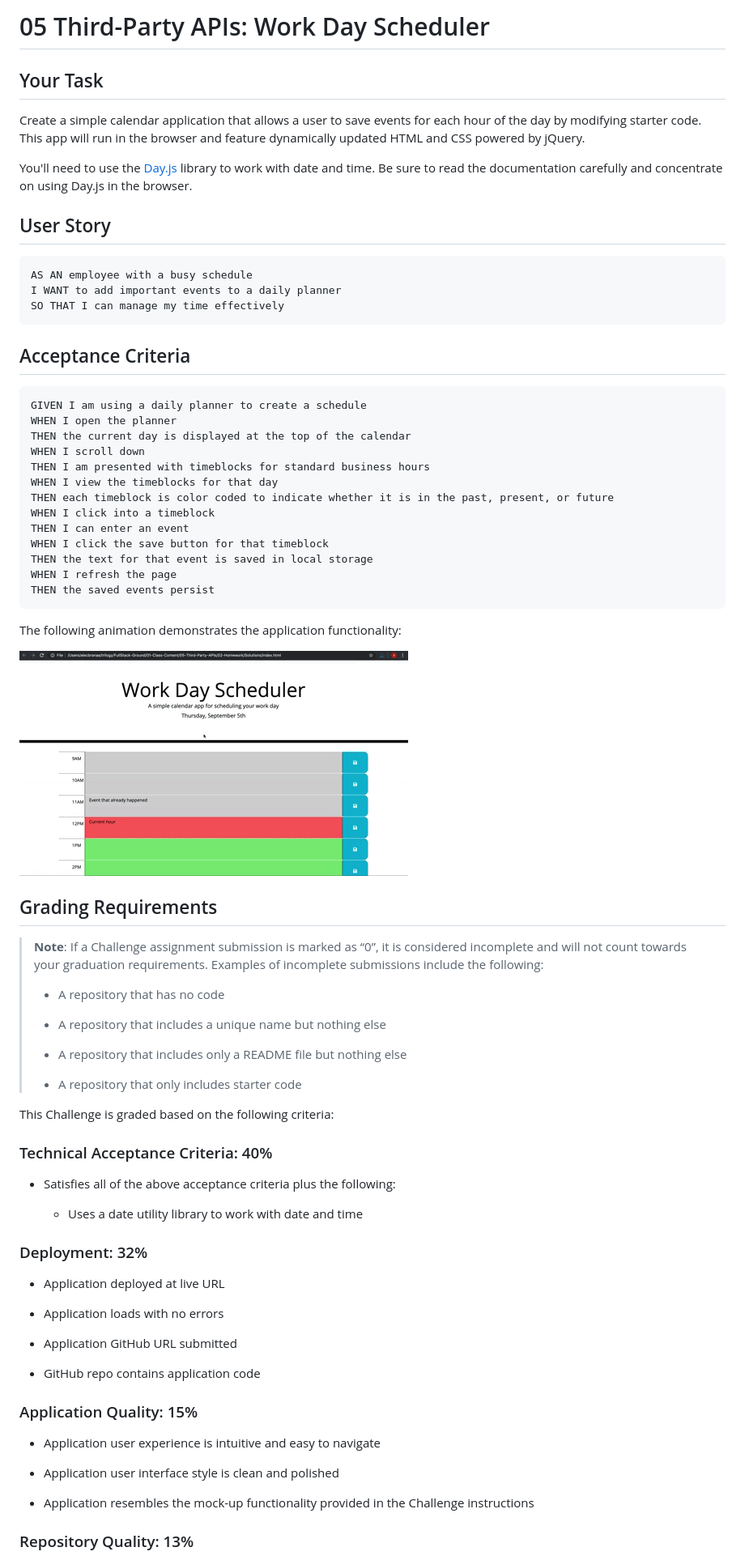
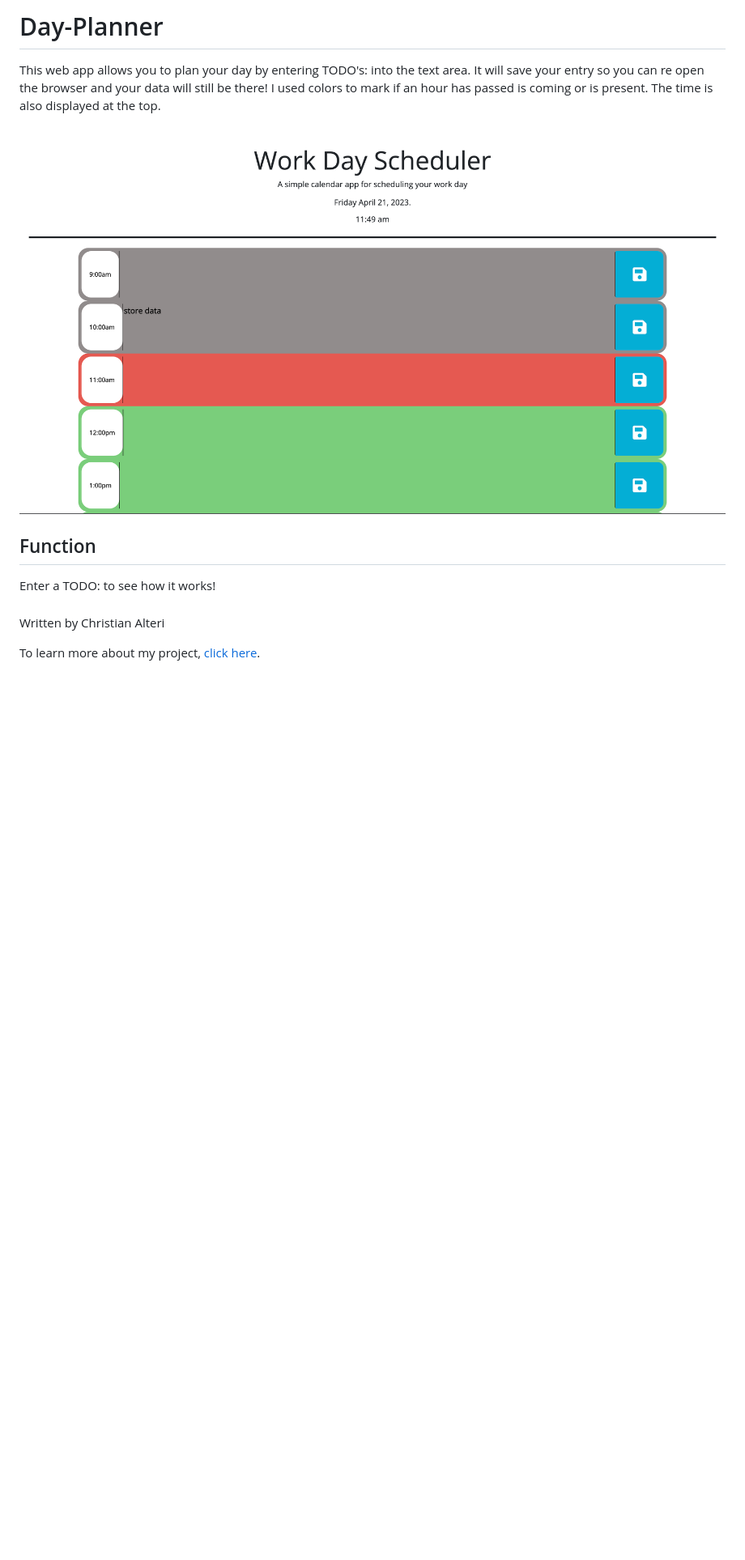
Before and after one commit to ChristianAlteri/Day-Planner, a Markdown page: README.md, the part around the change printed below. Shown: that part at 81% size. Drawn GitHub-style; pictures changed too: Assets/05-third-party-apis-homework-demo.gif (deleted), Assets/img.png (added); blank space fills up the shorter version.

Commit message:
added read me fixed JS bug and styled

````diff
--- a/README.md
+++ b/README.md
@@ -1,79 +1,13 @@
-# 05 Third-Party APIs: Work Day Scheduler
+# Day-Planner
+This web app allows you to plan your day by entering TODO's: into the text area. It will save your entry so you can re open the browser and your data will still be there! I used colors to mark if an hour has passed is coming or is present. The time is also displayed at the top.
 
-## Your Task
+![Alt text](./Assets/img.png "Website landing page")
 
-Create a simple calendar application that allows a user to save events for each hour of the day by modifying starter code. This app will run in the browser and feature dynamically updated HTML and CSS powered by jQuery.
+## Function
+Enter a TODO: to see how it works!
 
-You'll need to use the [Day.js](https://day.js.org/en/) library to work with date and time. Be sure to read the documentation carefully and concentrate on using Day.js in the browser.
+###
+Written by Christian Alteri
 
-## User Story
+To learn more about my project, [click here](http://www.example.com).
 
-```md
-AS AN employee with a busy schedule
-I WANT to add important events to a daily planner
-SO THAT I can manage my time effectively
-```
-
-## Acceptance Criteria
-
-```md
-GIVEN I am using a daily planner to create a schedule
-WHEN I open the planner
-THEN the current day is displayed at the top of the calendar
-WHEN I scroll down
-THEN I am presented with timeblocks for standard business hours
-WHEN I view the timeblocks for that day
-THEN each timeblock is color coded to indicate whether it is in the past, present, or future
-WHEN I click into a timeblock
-THEN I can enter an event
-WHEN I click the save button for that timeblock
-THEN the text for that event is saved in local storage
-WHEN I refresh the page
-THEN the saved events persist
-```
-
-The following animation demonstrates the application functionality:
-
-<!-- @TODO: create ticket to review/update image) -->
-![A user clicks on slots on the color-coded calendar and edits the events.](./Assets/05-third-party-apis-homework-demo.gif)
-
-## Grading Requirements
-
-> **Note**: If a Challenge assignment submission is marked as “0”, it is considered incomplete and will not count towards your graduation requirements. Examples of incomplete submissions include the following:
->
-> * A repository that has no code
->
-> * A repository that includes a unique name but nothing else
->
-> * A repository that includes only a README file but nothing else
->
-> * A repository that only includes starter code
-
-This Challenge is graded based on the following criteria:
-
-### Technical Acceptance Criteria: 40%
-
-* Satisfies all of the above acceptance criteria plus the following:
-
-  * Uses a date utility library to work with date and time
-
-### Deployment: 32%
-
-* Application deployed at live URL
-
-* Application loads with no errors
-
-* Application GitHub URL submitted
-
-* GitHub repo contains application code
-
-### Application Quality: 15%
-
-* Application user experience is intuitive and easy to navigate
-
-* Application user interface style is clean and polished
-
-* Application resembles the mock-up functionality provided in the Challenge instructions
-
-### Repository Quality: 13%
-
````
Also changed, not shown: other parts of README.md (+2 -20 lines), 5 other files.
